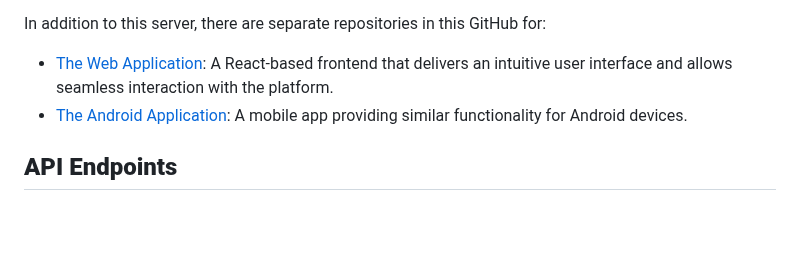
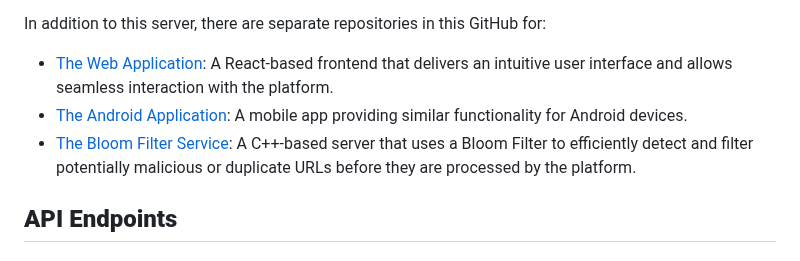
Before and after one commit to MayaRosen/facebook-like-server, a Markdown page: README.md, the part around the change. GitHub-like rendering; blank space fills up the shorter version.

```diff
--- a/README.md
+++ b/README.md
@@ -11,6 +11,7 @@ In addition to this server, there are separate repositories in this GitHub for:
 
   * [The Web Application](https://github.com/MayaRosen/facebook-like-web): A React-based frontend that delivers an intuitive user interface and allows seamless interaction with the platform.
   * [The Android Application](https://github.com/MayaRosen/facebook-like-android): A mobile app providing similar functionality for Android devices.
+  * [The Bloom Filter Service](https://github.com/MayaRosen/facebook-like-bloomfilter): A C++-based server that uses a Bloom Filter to efficiently detect and filter potentially malicious or duplicate URLs before they are processed by the platform.
 
 
 ## **API Endpoints**
```
